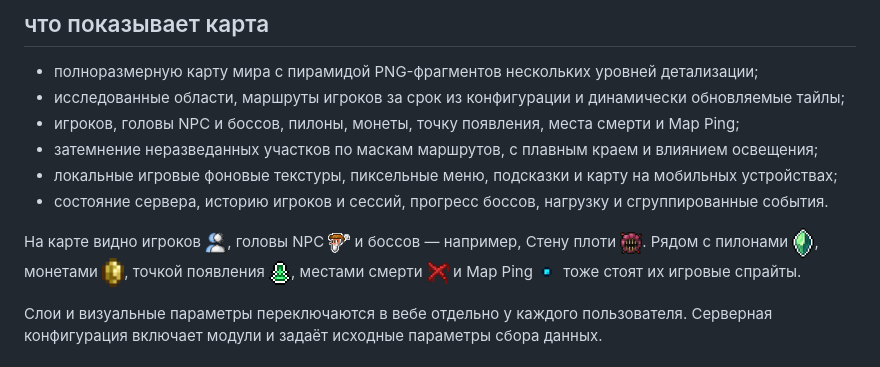
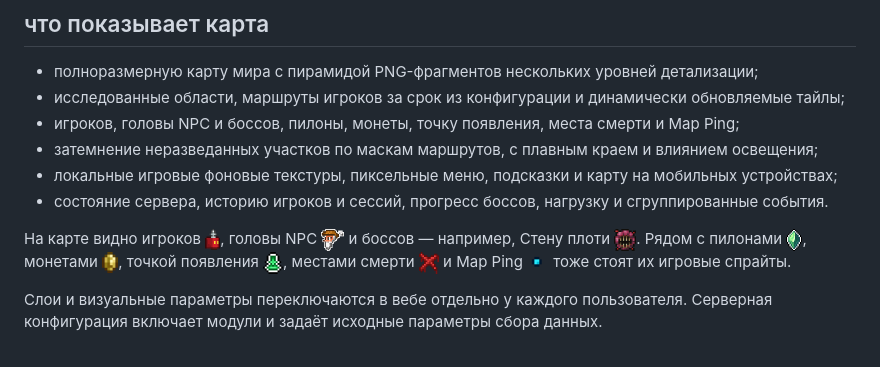
Before and after one commit to MakStashkevich/tMapOnline, a Markdown page: README.md, the part around one of its changes. Rendered like a GitHub page; pictures changed too: docs/images/map-markers/player.png.

Commit message:
docs: preserve marker sprite proportions

```diff
--- a/README.md
+++ b/README.md
@@ -29,7 +29,7 @@
 - локальные игровые фоновые текстуры, пиксельные меню, подсказки и карту на мобильных устройствах;
 - состояние сервера, историю игроков и сессий, прогресс боссов, нагрузку и сгруппированные события.
 
-На карте видно игроков <img src="docs/images/map-markers/player.png" width="22" height="22" alt="спрайт игрока" align="absmiddle">, головы NPC <img src="docs/images/map-markers/npc-example.png" width="22" height="22" alt="спрайт NPC" align="absmiddle"> и боссов — например, Стену плоти <img src="docs/images/map-markers/boss-wall-of-flesh.png" width="22" height="22" alt="спрайт Стены плоти" align="absmiddle">. Рядом с пилонами <img src="docs/images/map-markers/pylon.png" width="22" height="22" alt="спрайт пилона" align="absmiddle">, монетами <img src="docs/images/map-markers/gold-coin.png" width="22" height="22" alt="золотая монета" align="absmiddle">, точкой появления <img src="docs/images/map-markers/spawn.png" width="22" height="22" alt="точка появления" align="absmiddle">, местами смерти <img src="docs/images/map-markers/death.png" width="22" height="22" alt="место смерти" align="absmiddle"> и Map Ping <img src="docs/images/map-markers/map-ping.gif" width="22" height="22" alt="спрайт Map Ping" align="absmiddle"> тоже стоят их игровые спрайты.
+На карте видно игроков <img src="docs/images/map-markers/player.png" height="22" alt="спрайт игрока" align="absmiddle">, головы NPC <img src="docs/images/map-markers/npc-example.png" height="22" alt="спрайт NPC" align="absmiddle"> и боссов — например, Стену плоти <img src="docs/images/map-markers/boss-wall-of-flesh.png" height="22" alt="спрайт Стены плоти" align="absmiddle">. Рядом с пилонами <img src="docs/images/map-markers/pylon.png" height="22" alt="спрайт пилона" align="absmiddle">, монетами <img src="docs/images/map-markers/gold-coin.png" height="22" alt="золотая монета" align="absmiddle">, точкой появления <img src="docs/images/map-markers/spawn.png" height="22" alt="точка появления" align="absmiddle">, местами смерти <img src="docs/images/map-markers/death.png" height="22" alt="место смерти" align="absmiddle"> и Map Ping <img src="docs/images/map-markers/map-ping.gif" height="22" alt="спрайт Map Ping" align="absmiddle"> тоже стоят их игровые спрайты.
 
 Слои и визуальные параметры переключаются в вебе отдельно у каждого пользователя. Серверная конфигурация включает модули и задаёт исходные параметры сбора данных.
 
```
Also changed, not shown: other parts of README.md (+1 -1 lines).
